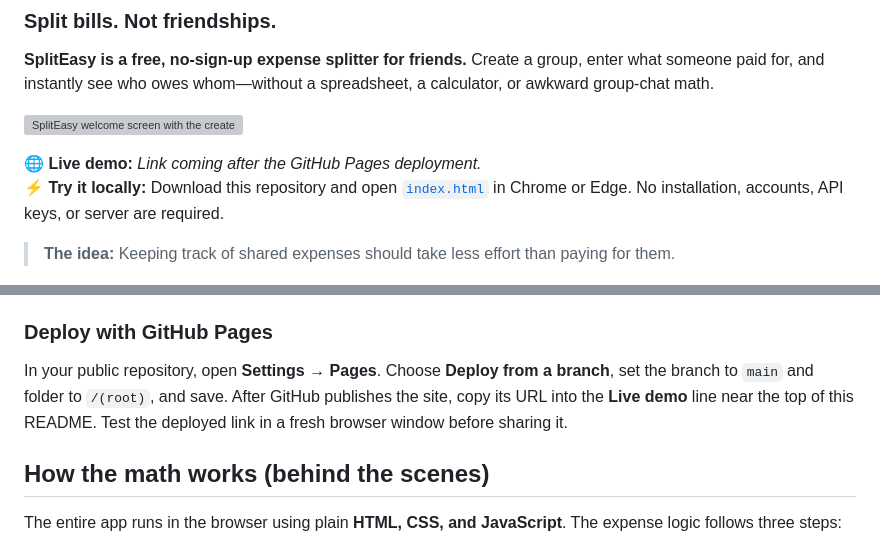
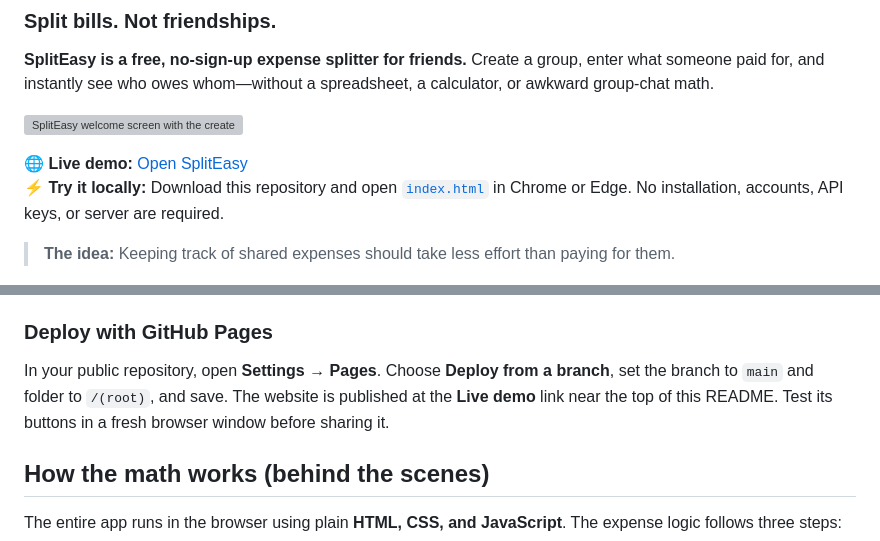
Before and after one commit to veeraloza8-droid/spliteasy, a Markdown page: README.md, 2 parts joined by grey strips. GitHub-like rendering; grey boxes are pictures that could not be loaded.

Commit message:
Add GitHub Pages live demo to README

```diff
--- a/README.md
+++ b/README.md
@@ -6,7 +6,7 @@
 
 ![SplitEasy welcome screen with the create-group form](screenshots/welcome.png)
 
-**🌐 Live demo:** _Link coming after the GitHub Pages deployment._
+**🌐 Live demo:** [Open SplitEasy](https://veeraloza8-droid.github.io/spliteasy/)
 **⚡ Try it locally:** Download this repository and open [`index.html`](index.html) in Chrome or Edge. No installation, accounts, API keys, or server are required.
 
 > **The idea:** Keeping track of shared expenses should take less effort than paying for them.
@@ -50,7 +50,7 @@ You can also serve the folder with any static web server or host it on **GitHub
 
 ### Deploy with GitHub Pages
 
-In your public repository, open **Settings → Pages**. Choose **Deploy from a branch**, set the branch to `main` and folder to `/(root)`, and save. After GitHub publishes the site, copy its URL into the **Live demo** line near the top of this README. Test the deployed link in a fresh browser window before sharing it.
+In your public repository, open **Settings → Pages**. Choose **Deploy from a branch**, set the branch to `main` and folder to `/(root)`, and save. The website is published at the **Live demo** link near the top of this README. Test its buttons in a fresh browser window before sharing it.
 
 ## How the math works (behind the scenes)
 
```
